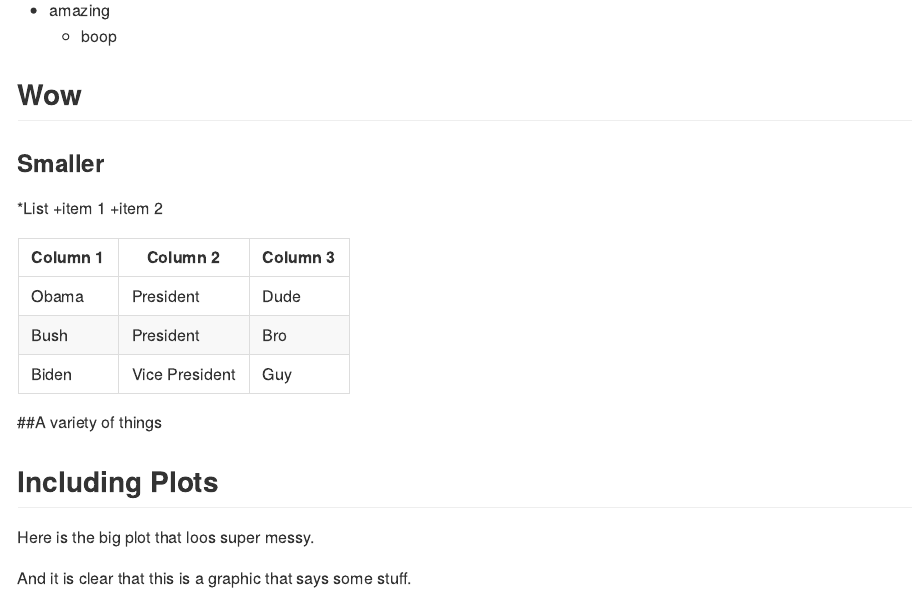
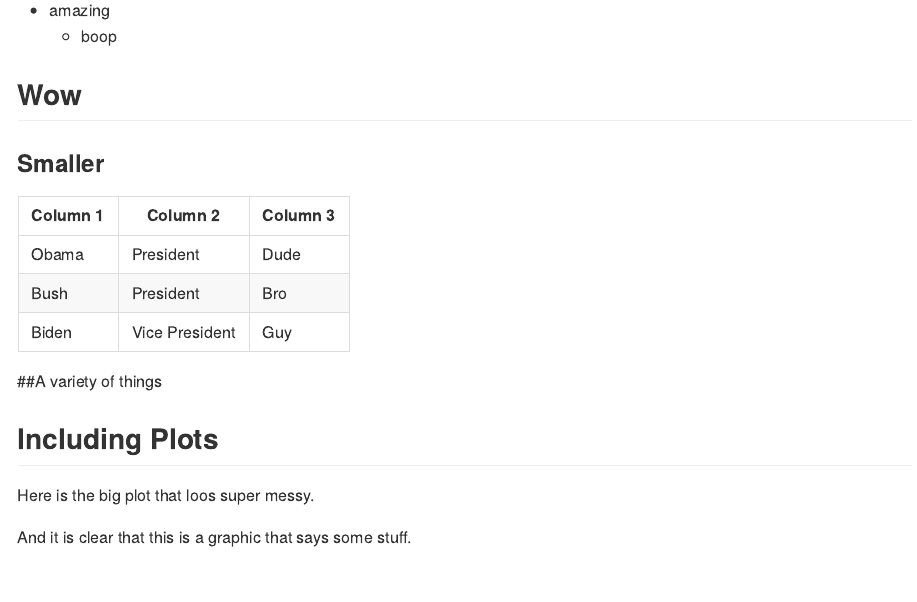
Before and after one commit to dcfaltesek/presidential2, an R Markdown document (README.Rmd): the page in a window 1100 px wide, from 310 px down. Rendered offline with R 4.5, knitr and Pandoc, with nearby package versions; the code chunks are not run, so their results and figures are left out; both versions are drawn in the output format of the newer one.

Commit message:
some changes during our convo

````diff
--- a/README.Rmd
+++ b/README.Rmd
@@ -2,8 +2,7 @@
 title: "Can we "
 author: "Your names in alphabetical order with Dan"
 date: "5/29/2020"
-output:
-  tufte::tufte_html: default
+output: github_document
 
 ---
 
@@ -120,10 +119,6 @@ Lexicons thats how, here are 5 randomly sampled words from four popular lexicons
 
 ### Smaller
 
-*List
-  +item 1
-  +item 2
-
 Column 1 | Column 2 | Column 3
 ---------| -------- | --------
 Obama    | President| Dude
@@ -137,6 +132,7 @@ knitr::kable(
   pressy[1:4, 1:4], caption = 'A subset of our system.'
 )
 
+hulk
 ```
 
 
````
Also changed, not shown: README.html (deleted), README.md, README_files/figure-gfm/description of what is up-1.png, README_files/figure-gfm/pressure-1.png, README_files/figure-gfm/setup-3.png, README.Rmd (5 more changed lines).
